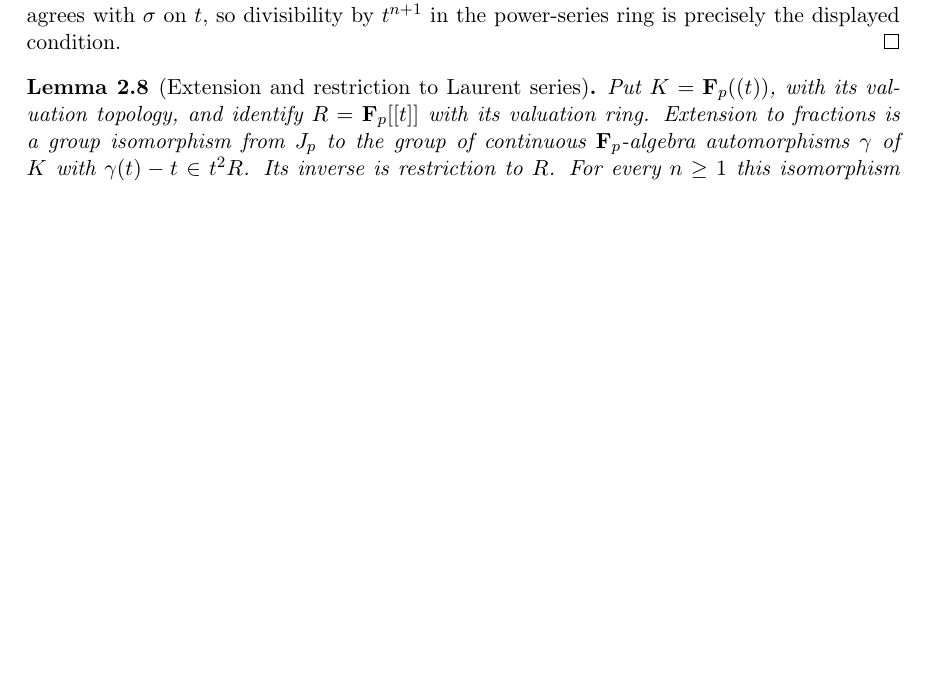
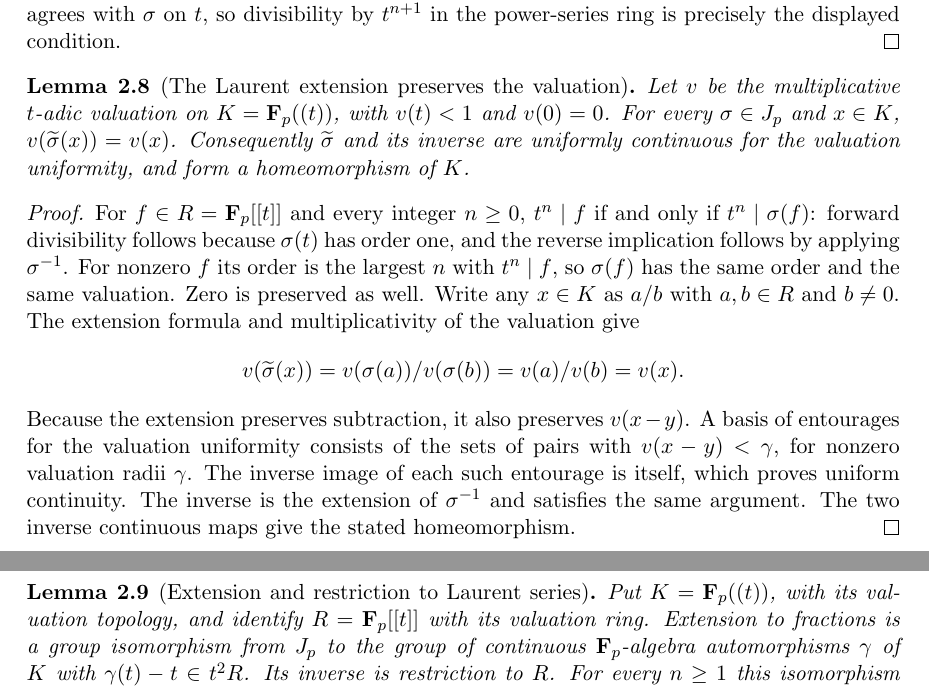
Before and after one commit to YijunYuan/Camina1997, a LaTeX document (blueprint/src/print.tex, which reads blueprint/src/content.tex): part of page 3 of 7 before the commit and two parts of pages 3 and 4 of 8 after it, the two joined at a grey line, cut so that both start at the same text, the shorter picture padded with empty space. Compiled offline with pdfLaTeX.

```diff
--- a/blueprint/src/content.tex
+++ b/blueprint/src/content.tex
@@ -245,9 +246,45 @@
 in the power-series ring is precisely the displayed condition.
 \end{proof}
 
+\begin{lemma}[The Laurent extension preserves the valuation]
+\label{lem:nottingham-laurent-isometry}
+\uses{lem:nottingham-laurent-extension,lem:aut-congruence-parameter}
+\source{camina1997:page-0001,camina1997:page-0002}
+\notready
+Let $v$ be the multiplicative $t$-adic valuation on
+$K=\mathbf F_p((t))$, with $v(t)<1$ and $v(0)=0$.
+For every $\sigma\in J_p$ and $x\in K$,
+$v(\widetilde\sigma(x))=v(x)$.
+Consequently $\widetilde\sigma$ and its inverse are uniformly
+continuous for the valuation uniformity, and form a homeomorphism of $K$.
+\end{lemma}
+
+\begin{proof}
+For $f\in R=\mathbf F_p[[t]]$ and every integer $n\ge0$,
+$t^n\mid f$ if and only if $t^n\mid\sigma(f)$: forward divisibility
+follows because $\sigma(t)$ has order one, and the reverse implication
+follows by applying $\sigma^{-1}$.
+For nonzero $f$ its order is the largest $n$ with $t^n\mid f$,
+so $\sigma(f)$ has the same order and the same valuation. Zero is
+preserved as well. Write any $x\in K$ as $a/b$ with $a,b\in R$
+and $b\ne0$. The extension formula and multiplicativity of the valuation
+give
+\[
+ v(\widetilde\sigma(x))
+ =v(\sigma(a))/v(\sigma(b))=v(a)/v(b)=v(x).
+\]
+Because the extension preserves subtraction, it also preserves
+$v(x-y)$. A basis of entourages for the valuation uniformity consists
+of the sets of pairs with $v(x-y)<\gamma$, for nonzero valuation
+radii $\gamma$. The inverse image of each such entourage is itself,
+which proves uniform continuity. The inverse is the extension of
+$\sigma^{-1}$ and satisfies the same argument. The two inverse
+continuous maps give the stated homeomorphism.
+\end{proof}
+
 \begin{lemma}[Extension and restriction to Laurent series]
 \label{lem:nottingham-laurent-equivalence}
-\uses{lem:nottingham-laurent-extension}
+\uses{lem:nottingham-laurent-isometry}
 \source{camina1997:page-0001,camina1997:page-0002}
 \notready
 Put $K=\mathbf F_p((t))$, with its valuation topology, and identify
```
Also changed, not shown: blueprint/src/content.tex (3 more changed lines), 2 other files.
